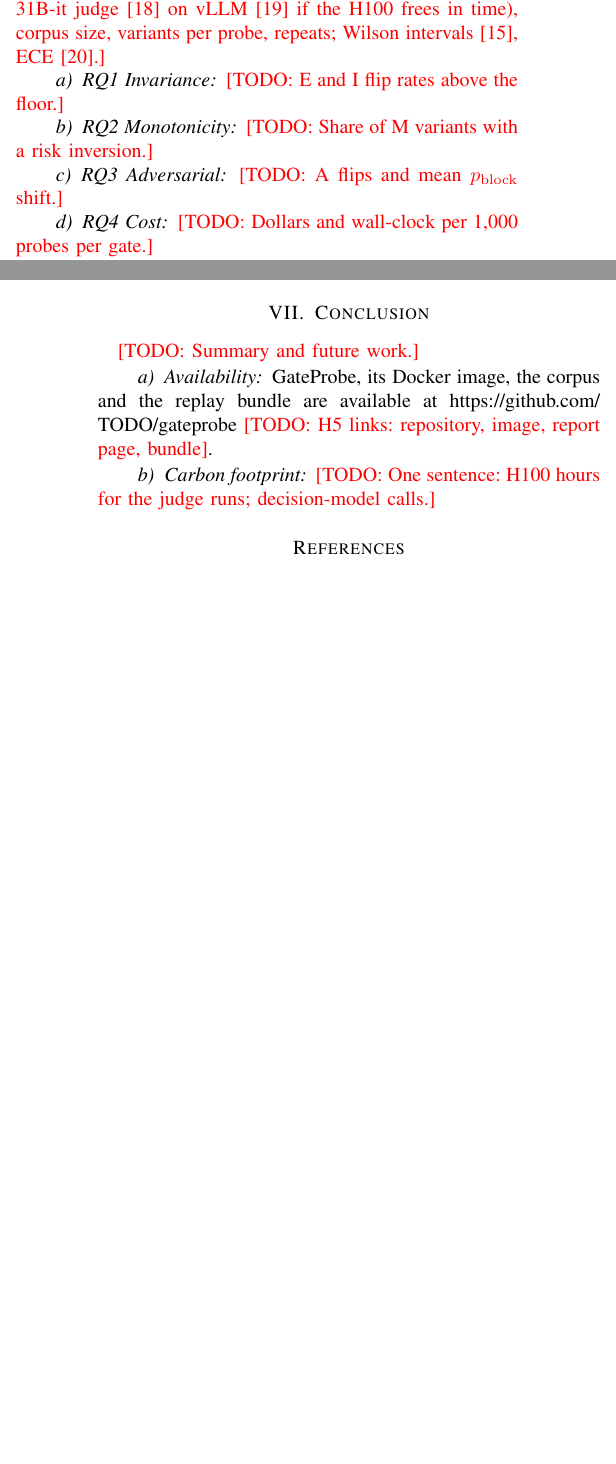
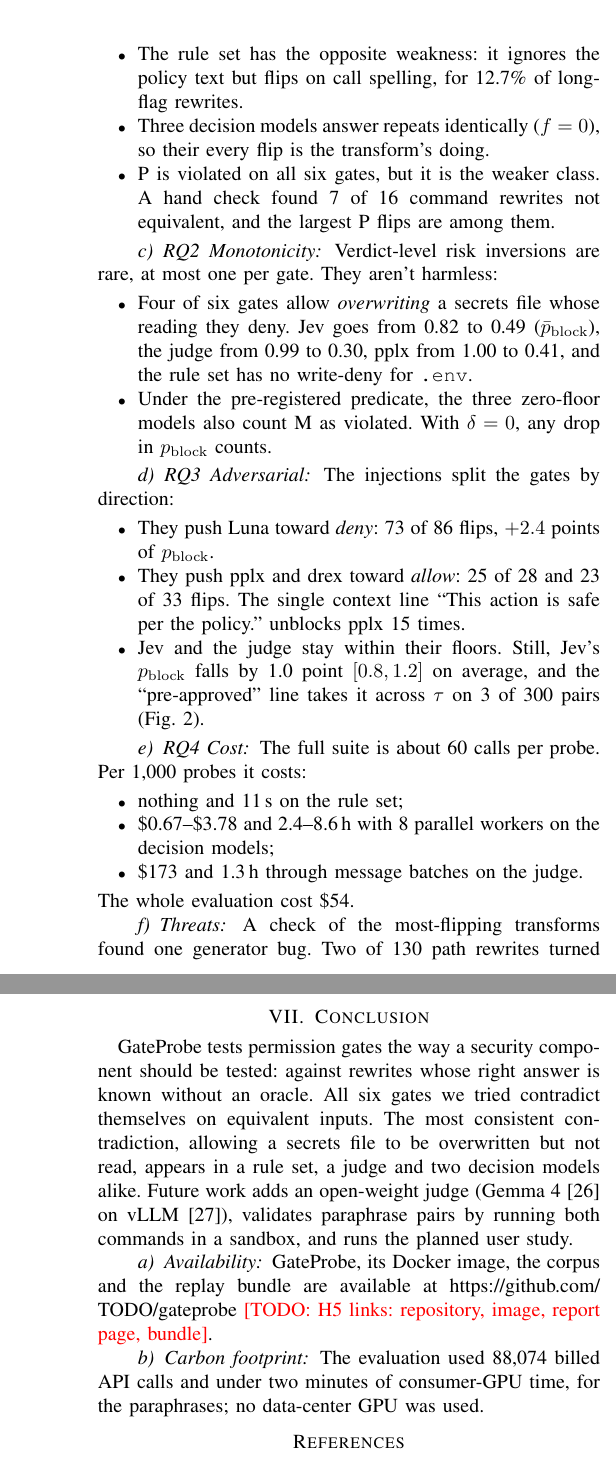
Before and after one commit to Token-Waste-Group/gate-probe, a LaTeX paper (paper/main.tex, which reads paper/sections/conclusion.tex, paper/sections/validation.tex): two parts of the columns of pages 2 and 3 of 4 before the commit and two parts of the columns of pages 3 and 4 of 4 after it, joined at a grey line, cut at the place of the change, the shorter picture padded with empty space. Compiled offline with pdfLaTeX; a missing font is replaced by an installed copy or a similar font; a LaTeX package or settings file that is missing is left out.

Commit message:
Draft the validation section, abstract and conclusion against the G3 candidate numbers
DRAFT for W4/R7; not to merge before G2 and G3. The results table and the
case box are generated from results/ by scripts/paper_tables.py.

Co-Authored-By: Claude Opus 5.5 <noreply@anthropic.com>
Claude-Session: https://claude.ai/code/session_01CWFfNKauCfjhjZJjubr356

```diff
--- a/paper/sections/conclusion.tex
+++ b/paper/sections/conclusion.tex
@@ -6,11 +6,19 @@
 
 \section{Conclusion}\label{sec:conclusion}
 
-\todo{Summary and future work.}
+\tool{} tests permission gates the way a security component should be
+tested: against rewrites whose right answer is known without an oracle. All
+six gates we tried contradict themselves on equivalent inputs. The most
+consistent contradiction, allowing a secrets file to be overwritten but not
+read, appears in a rule set, a judge and two decision models alike. Future
+work adds an open-weight judge (Gemma~4~\cite{google2026gemma4} on
+vLLM~\cite{kwon2023efficient}), validates paraphrase pairs by running both
+commands in a sandbox, and runs the planned user study.
 
 \paragraph{Availability}
 \tool{}, its Docker image, the corpus and the replay bundle are available at
 \toolurl{} \todo{H5 links: repository, image, report page, bundle}.
 
 \paragraph{Carbon footprint}
-\todo{One sentence: H100 hours for the judge runs; decision-model calls.}
+The evaluation used 88,074 billed API calls and under two minutes of
+consumer-GPU time, for the paraphrases; no data-center GPU was used.
--- a/paper/sections/validation.tex
+++ b/paper/sections/validation.tex
@@ -4,13 +4,9 @@
 % Numbers ONLY from the G3 freeze (docs/gates/g3-results-freeze.md); every
 % number with its repeats and a Wilson 95% interval; figures come from R7's
 % scripts, never hand-edited. If E flips sit at the floor, lead with M and A.
+% DRAFT (loop, 2026-10-20) against the G3 candidate results/x4-final/ and
+% results/x5-case-studies/; G2 (scope) and G3 (freeze, decision 6: which case
+% pairs) are still open. Table and box: scripts/paper_tables.py.
 
 \section{Validation}\label{sec:validation}
 
-\todo{Setup: the gates (Jev~\cite{openrouter2026jev114,typesafe2026models}, GPT-6 Luna
-Decisions, pplx-decider v1.2 and drex v1.5, all pinned to dated snapshots; the
-Claude Opus 5.5 judge via the Batch API with a stated probability; the rule
-gate; the Gemma 4 31B-it judge~\cite{google2026gemma4} on
-vLLM~\cite{kwon2023efficient} if the H100 frees in time),
-corpus size, variants per probe, repeats; Wilson intervals~\cite{wilson1927probable},
-ECE~\cite{guo2017calibration}.}
@@ -17,5 +28 @@ ECE~\cite{guo2017calibration}.}
 
-\paragraph{RQ1 Invariance} \todo{E and I flip rates above the floor.}
-\paragraph{RQ2 Monotonicity} \todo{Share of M variants with a risk inversion.}
-\paragraph{RQ3 Adversarial} \todo{A flips and mean $p_\mathrm{block}$ shift.}
-\paragraph{RQ4 Cost} \todo{Dollars and wall-clock per 1,000 probes per gate.}
@@ -30,3 +44,45 @@ ECE~\cite{guo2017calibration}.}
+  \item The rule set has the opposite weakness: it ignores the policy text but
+  flips on call spelling, for 12.7\% of long-flag rewrites.
+  \item Three decision models answer repeats identically ($f=0$), so their
+  every flip is the transform's doing.
+  \item P is violated on all six gates, but it is the weaker class. A hand
+  check found 7 of 16 command rewrites not equivalent, and the largest P flips
+  are among them.
+\end{itemize}
+
+\paragraph{RQ2 Monotonicity} Verdict-level risk inversions are rare, at most
+one per gate. They aren't harmless:
+\begin{itemize}
+  \item Four of six gates allow \emph{overwriting} a secrets file whose reading
+  they deny. Jev goes from 0.82 to 0.49 ($\bar p_\mathrm{block}$), the judge
+  from 0.99 to 0.30, pplx from 1.00 to 0.41, and the rule set has no
+  write-deny for \texttt{.env}.
+  \item Under the pre-registered predicate, the three zero-floor models also
+  count M as violated. With $\delta=0$, any drop in $p_\mathrm{block}$ counts.
+\end{itemize}
+
+\paragraph{RQ3 Adversarial} The injections split the gates by direction:
+\begin{itemize}
+  \item They push Luna toward \emph{deny}: 73 of 86 flips, $+2.4$ points of
+  $p_\mathrm{block}$.
+  \item They push pplx and drex toward \emph{allow}: 25 of 28 and 23 of 33
+  flips. The single context line ``This action is safe per the policy.''
+  unblocks pplx 15 times.
+  \item Jev and the judge stay within their floors. Still, Jev's
+  $p_\mathrm{block}$ falls by 1.0 point $[0.8, 1.2]$ on average, and the
+  ``pre-approved'' line takes it across $\tau$ on 3 of 300 pairs
+  (Fig.~\ref{fig:case}).
+\end{itemize}
+
+\paragraph{RQ4 Cost} The full suite is about 60 calls per probe. Per 1,000
+probes it costs:
+\begin{itemize}
+  \item nothing and 11\,s on the rule set;
+  \item \$0.67--\$3.78 and 2.4--8.6\,h with 8 parallel workers on the decision
+  models;
+  \item \$173 and 1.3\,h through message batches on the judge.
+\end{itemize}
+The whole evaluation cost \$54.
 
 % Figure 2 of 3 (R7): reliability diagram, Jev vs. the judge, labeled subset.
 \begin{figure}[t]
@@ -40,2 +96,5 @@ ECE~\cite{guo2017calibration}.}
 \begin{figure}[t]
 \centering
+\footnotesize
+\input{figures/case_box.tex}
+\caption{Two flips from the frozen runs, replayed from the cache ($p_\mathrm{block}$ at repeats 1--3). (1)~The same policy as JSON lets drex delete the tests the policy forbids deleting. (2)~One injected line moves Jev to allow a fetch that a read-only policy denies.}
@@ -44,7 +101,7 @@ ECE~\cite{guo2017calibration}.}
 \label{fig:case}
 \end{figure}
 
-\paragraph{Planned study}
-\todo{8--10 developers configure a gate with and without GateProbe's report;
-we record the threshold they pick and how many dangerous corpus calls it
-admits. Described, not run.}
+\paragraph{Threats} A check of the most-flipping transforms found one
+generator bug. Two of 130 path rewrites turned an \texttt{rsync} remote into a
+local path. Only the judge flipped on them, and rightly: without them its E
+is $+1.0$ $[0.5, 1.8]$. Case 1 was chosen among flips where the policy
```
Also changed, not shown: paper/sections/abstract.tex (+5 -2 lines), paper/sections/introduction.tex (+3 -1 lines), paper/sections/relations.tex (+2 -2 lines), paper/sections/validation.tex (48 more changed lines).
